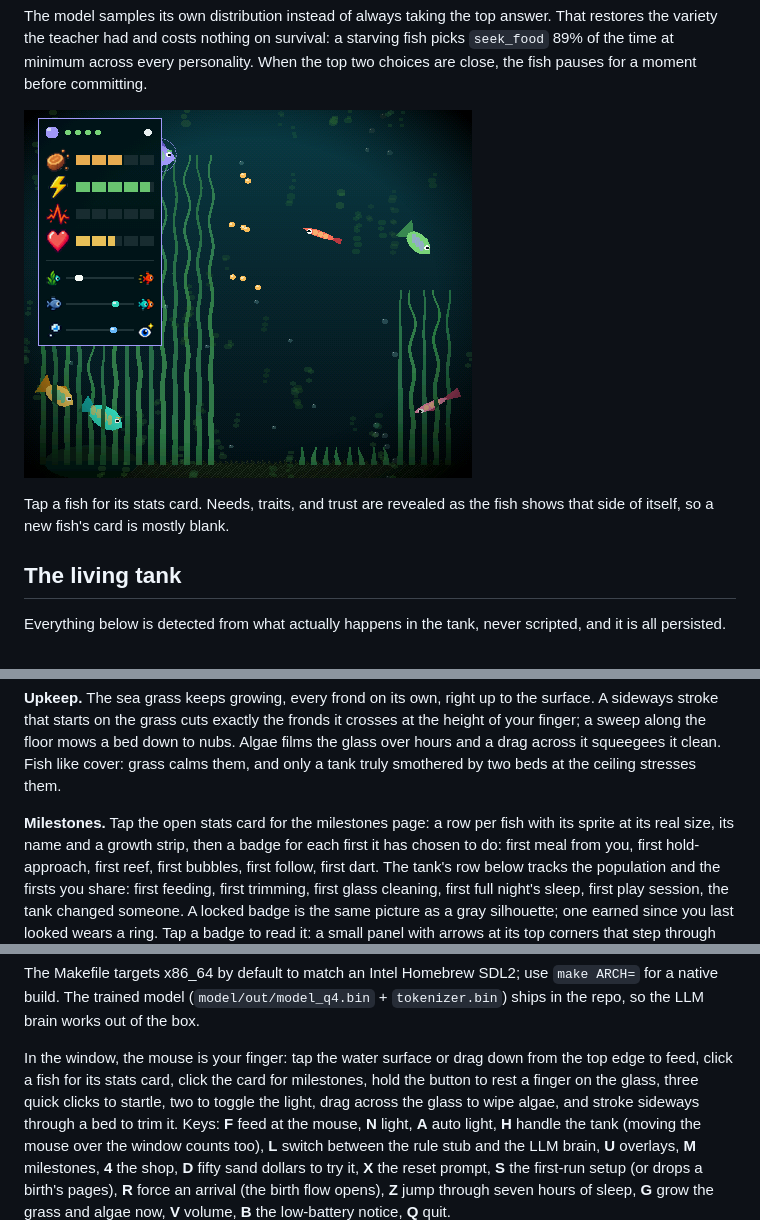
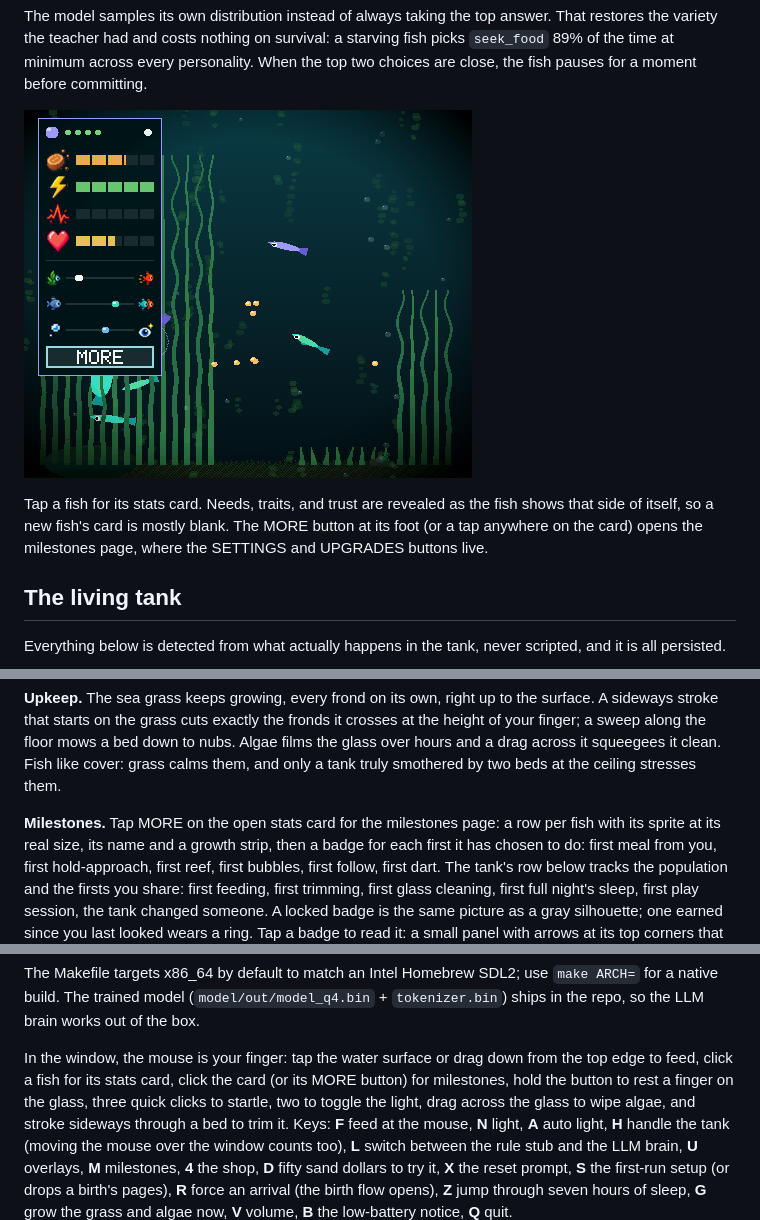
Before and after one commit to Khurgen/pocket-tab5-tank, a Markdown page: README.md, 3 parts joined by grey strips. Drawn GitHub-style; pictures changed too: docs/media/sim-stats-card.png.

```diff
--- a/README.md
+++ b/README.md
@@ -113,7 +113,9 @@ moment before committing.
 ![The stats card](docs/media/sim-stats-card.png)
 
 Tap a fish for its stats card. Needs, traits, and trust are revealed as the
-fish shows that side of itself, so a new fish's card is mostly blank.
+fish shows that side of itself, so a new fish's card is mostly blank. The
+MORE button at its foot (or a tap anywhere on the card) opens the milestones
+page, where the SETTINGS and UPGRADES buttons live.
 
 ## The living tank
 
@@ -154,7 +156,7 @@ a bed down to nubs. Algae films the glass over hours and a drag across it
 squeegees it clean. Fish like cover: grass calms them, and only a tank truly
 smothered by two beds at the ceiling stresses them.
 
-**Milestones.** Tap the open stats card for the milestones page: a row per
+**Milestones.** Tap MORE on the open stats card for the milestones page: a row per
 fish with its sprite at its real size, its name and a growth strip, then a
 badge for each first it has chosen to do: first meal from you, first
 hold-approach, first reef, first bubbles, first follow, first dart. The
@@ -328,7 +330,7 @@ brain works out of the box.
 
 In the window, the mouse is your finger: tap the water surface or drag down
 from the top edge to feed, click a fish for its stats card, click the card
-for milestones, hold the button to rest a finger on the glass, three quick
+(or its MORE button) for milestones, hold the button to rest a finger on the glass, three quick
 clicks to startle, two to toggle the light, drag across the glass to wipe
 algae, and stroke sideways through a bed to trim it. Keys: **F** feed at the
 mouse, **N** light, **A** auto light, **H** handle the tank (moving the
```
Also changed, not shown: 5 other files.
